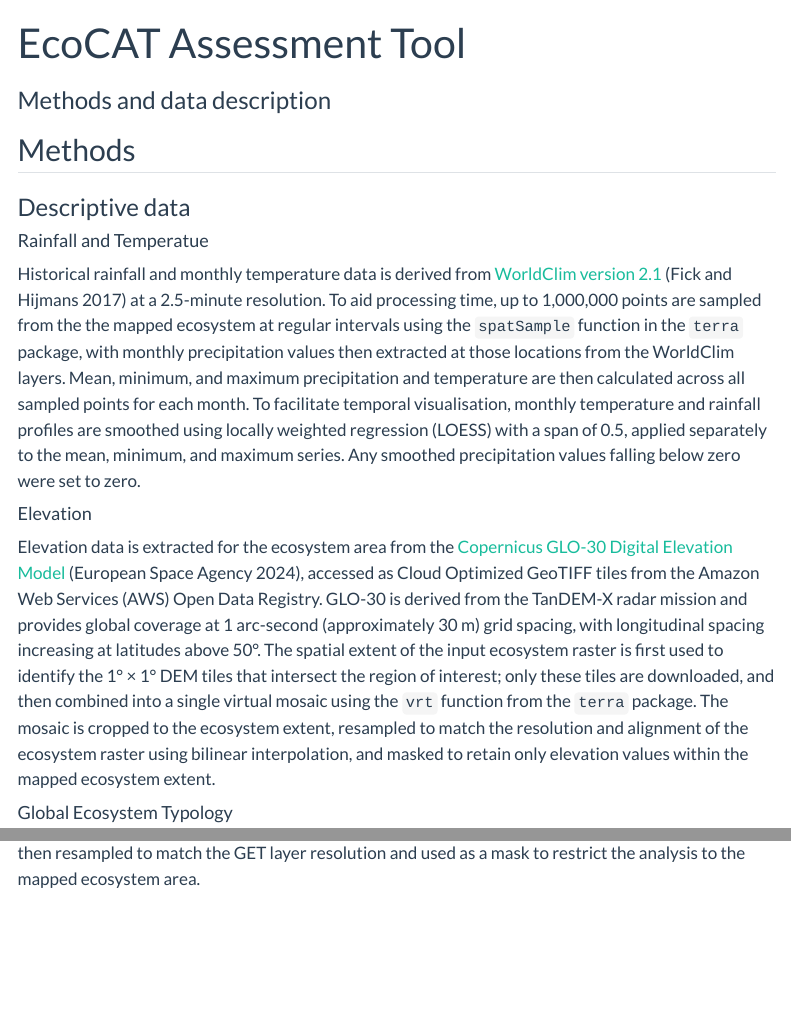
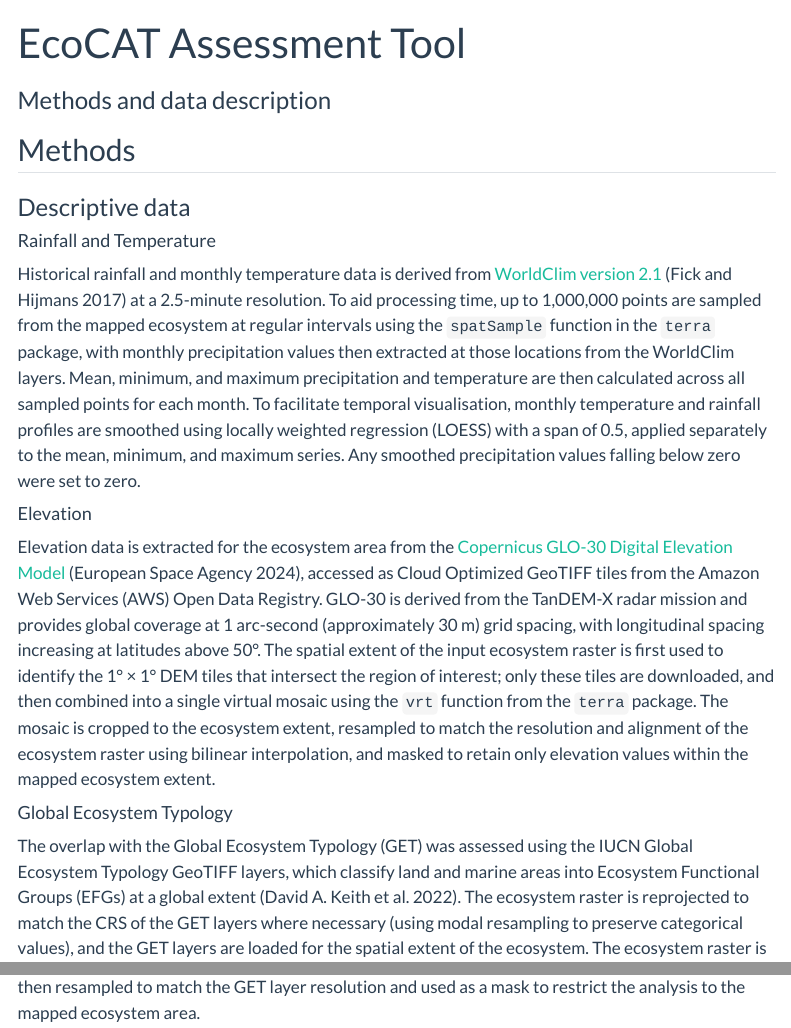
Before and after one commit to ecocatproject/ecosystem-assessment-tool, a Quarto document (www/documentation/ecocat-methods.qmd): the page in a window 1100 px wide, from its top, and a second part further down, joined at a grey line. Rendered offline with R 4.5, knitr and Pandoc in place of Quarto, with nearby package versions; drawn as R Markdown's standard HTML page in place of the format the file asks for; menus at the side of the page are left out.

Commit message:
methods text update
following ms comments

```diff
--- a/www/documentation/ecocat-methods.qmd
+++ b/www/documentation/ecocat-methods.qmd
@@ -6,8 +6,9 @@ format:
   docx:
     bibliography: methods-references.bib
     csl: conservation-biology.csl
-    link-citations: true
-    embed-resources: true
+    link-citations: false
+    embed-resources: false
+    number-sections: true
   html:
     toc: true
     toc-depth: 4
@@ -30,9 +31,9 @@ execute:
 
 ### Descriptive data
 
-#### Rainfall and Temperatue
+#### Rainfall and Temperature
 
-Historical rainfall and monthly temperature data is derived from [WorldClim version 2.1](https://www.worldclim.org/data/worldclim21.html "url link to the worldclim datasets"){target="_blank" rel="noopener noreferrer"} [@fick2017] at a 2.5-minute resolution. To aid processing time, up to 1,000,000 points are sampled from the the mapped ecosystem at regular intervals using the `spatSample` function in the `terra` package, with monthly precipitation values then extracted at those locations from the WorldClim layers. Mean, minimum, and maximum precipitation and temperature are then calculated across all sampled points for each month. To facilitate temporal visualisation, monthly temperature and rainfall profiles are smoothed using locally weighted regression (LOESS) with a span of 0.5, applied separately to the mean, minimum, and maximum series. Any smoothed precipitation values falling below zero were set to zero.
+Historical rainfall and monthly temperature data is derived from [WorldClim version 2.1](https://www.worldclim.org/data/worldclim21.html "url link to the worldclim datasets"){target="_blank" rel="noopener noreferrer"} [@fick2017] at a 2.5-minute resolution. To aid processing time, up to 1,000,000 points are sampled from the mapped ecosystem at regular intervals using the `spatSample` function in the `terra` package, with monthly precipitation values then extracted at those locations from the WorldClim layers. Mean, minimum, and maximum precipitation and temperature are then calculated across all sampled points for each month. To facilitate temporal visualisation, monthly temperature and rainfall profiles are smoothed using locally weighted regression (LOESS) with a span of 0.5, applied separately to the mean, minimum, and maximum series. Any smoothed precipitation values falling below zero were set to zero.
 
 #### Elevation
 
@@ -42,7 +43,7 @@ Elevation data is extracted for the ecosystem area from the [Copernicus GLO-30 D
 
 #### Global Ecosystem Typology
 
-The overlap with the Global Ecosystem Typology (GET) was assessed using the IUCN Global Ecosystem Typology GeoTIFF layers, which classify land and marine areas into Ecosystem Functional Groups (EFGs) at global extent @keith2022a. The ecosystem raster is reprojected to match the CRS of the GET layers where necessary (using modal resampling to preserve categorical values), and the GET layers are loaded for the spatial extent of the ecosystem. The ecosystem raster is then resampled to match the GET layer resolution and used as a mask to restrict the analysis to the mapped ecosystem area.
+The overlap with the Global Ecosystem Typology (GET) was assessed using the IUCN Global Ecosystem Typology GeoTIFF layers, which classify land and marine areas into Ecosystem Functional Groups (EFGs) at a global extent [@keith2022a]. The ecosystem raster is reprojected to match the CRS of the GET layers where necessary (using modal resampling to preserve categorical values), and the GET layers are loaded for the spatial extent of the ecosystem. The ecosystem raster is then resampled to match the GET layer resolution and used as a mask to restrict the analysis to the mapped ecosystem area.
 
 The number of raster cells assigned to each EFG was counted separately for major (value = 1) and minor (value = 2) occurrences, following the GET classification convention. The proportion of each EFG relative to the total cell count across all layers is calculated, and EFGs contributing less than 1% of the total (for both major and minor occurrence) are excluded to ensure the most meaningful EFGs overlapping the ecosystem. The remaining EFGs are ranked by the proportion of major occurrence.
 
```
Also changed, not shown: www/documentation/ecocat-methods.html.
